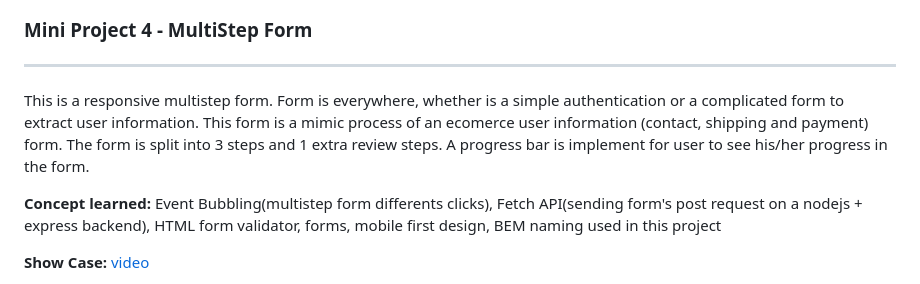
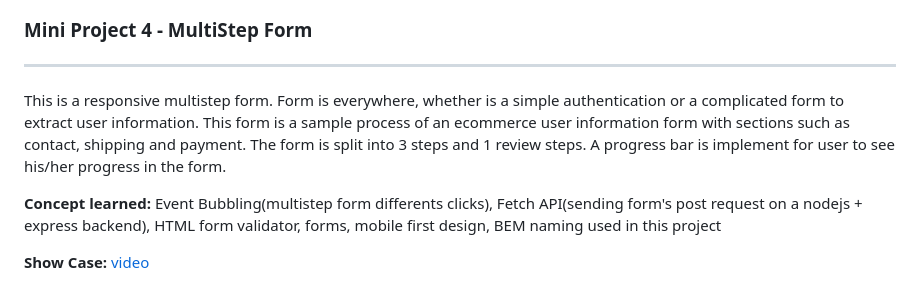
Before and after one commit to kaixuan98/mini-project-vanilajs, a Markdown page: README.md, the part around the change. GitHub-like rendering.

```diff
--- a/README.md
+++ b/README.md
@@ -61,7 +61,7 @@ How to run this project?
 
 ### Mini Project 4 - MultiStep Form
 ---
-This is a responsive multistep form. Form is everywhere, whether is a simple authentication or a complicated form to extract user information. This form is a mimic process of an ecomerce user information (contact, shipping and payment) form. The form is split into 3 steps and 1 extra review steps. A progress bar is implement for user to see his/her progress in the form.
+This is a responsive multistep form. Form is everywhere, whether is a simple authentication or a complicated form to extract user information. This form is a sample process of an ecommerce user information form with sections such as contact, shipping and payment. The form is split into 3 steps and 1 review steps. A progress bar is implement for user to see his/her progress in the form.
 
 **Concept learned:** Event Bubbling(multistep form differents clicks), Fetch API(sending form's post request on a nodejs + express backend), HTML form validator, forms, mobile first design, BEM naming used in this project
 
```
